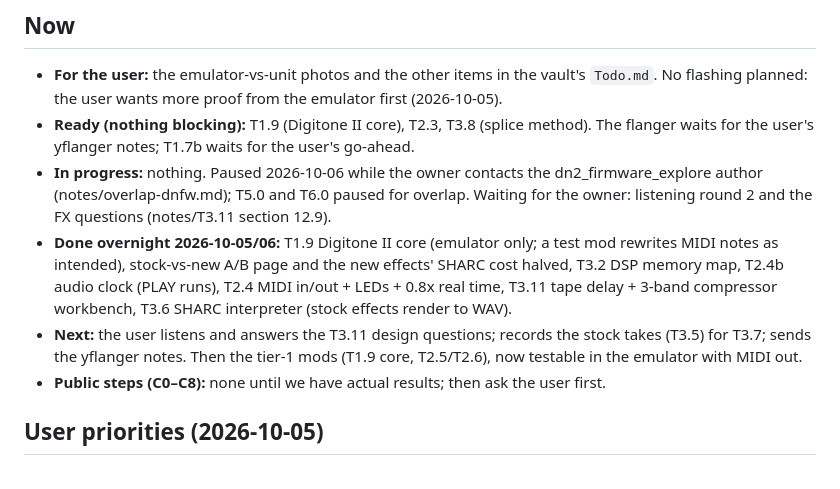
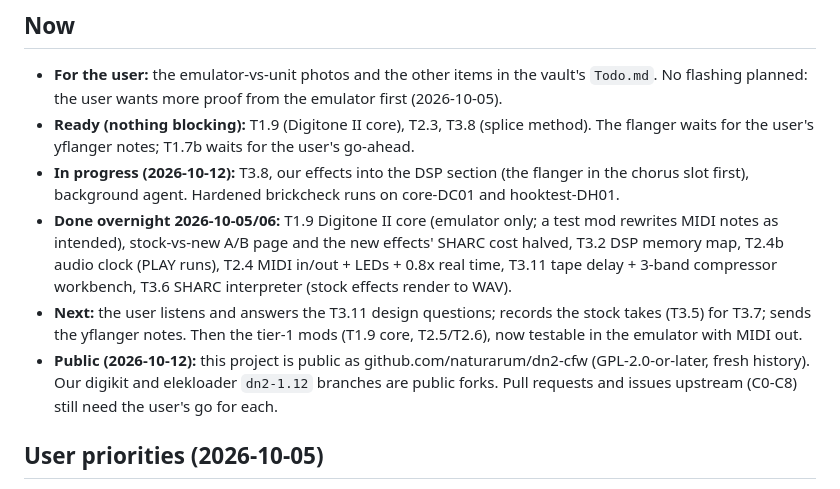
Before and after one commit to naturarum/dn2-cfw, a Markdown page: ROADMAP.md, the part around the change. Drawn GitHub-style.

Commit message:
Roadmap: the project is public; T3.8 in progress
Co-Authored-By: Claude Opus 5.5 <noreply@anthropic.com>

```diff
--- a/ROADMAP.md
+++ b/ROADMAP.md
@@ -7,10 +7,10 @@ Custom firmware for the Digitone II (OS 1.12), built on the community's tools (e
 ## Now
 - **For the user:** the emulator-vs-unit photos and the other items in the vault's `Todo.md`. No flashing planned: the user wants more proof from the emulator first (2026-10-05).
 - **Ready (nothing blocking):** T1.9 (Digitone II core), T2.3, T3.8 (splice method). The flanger waits for the user's yflanger notes; T1.7b waits for the user's go-ahead.
-- **In progress:** nothing. Paused 2026-10-06 while the owner contacts the dn2_firmware_explore author (notes/overlap-dnfw.md); T5.0 and T6.0 paused for overlap. Waiting for the owner: listening round 2 and the FX questions (notes/T3.11 section 12.9).
+- **In progress (2026-10-12):** T3.8, our effects into the DSP section (the flanger in the chorus slot first), background agent. Hardened brickcheck runs on core-DC01 and hooktest-DH01.
 - **Done overnight 2026-10-05/06:** T1.9 Digitone II core (emulator only; a test mod rewrites MIDI notes as intended), stock-vs-new A/B page and the new effects' SHARC cost halved, T3.2 DSP memory map, T2.4b audio clock (PLAY runs), T2.4 MIDI in/out + LEDs + 0.8x real time, T3.11 tape delay + 3-band compressor workbench, T3.6 SHARC interpreter (stock effects render to WAV).
 - **Next:** the user listens and answers the T3.11 design questions; records the stock takes (T3.5) for T3.7; sends the yflanger notes. Then the tier-1 mods (T1.9 core, T2.5/T2.6), now testable in the emulator with MIDI out.
-- **Public steps (C0–C8):** none until we have actual results; then ask the user first.
+- **Public (2026-10-12):** this project is public as github.com/naturarum/dn2-cfw (GPL-2.0-or-later, fresh history). Our digikit and elekloader `dn2-1.12` branches are public forks. Pull requests and issues upstream (C0-C8) still need the user's go for each.
 
 ## User priorities (2026-10-05)
 - **Tier 1:** G5 arp on MIDI tracks, G4 MIDI polyphony, G10 more synth voices (32 voices, not more tracks; corrected by the user 2026-10-05).
```
